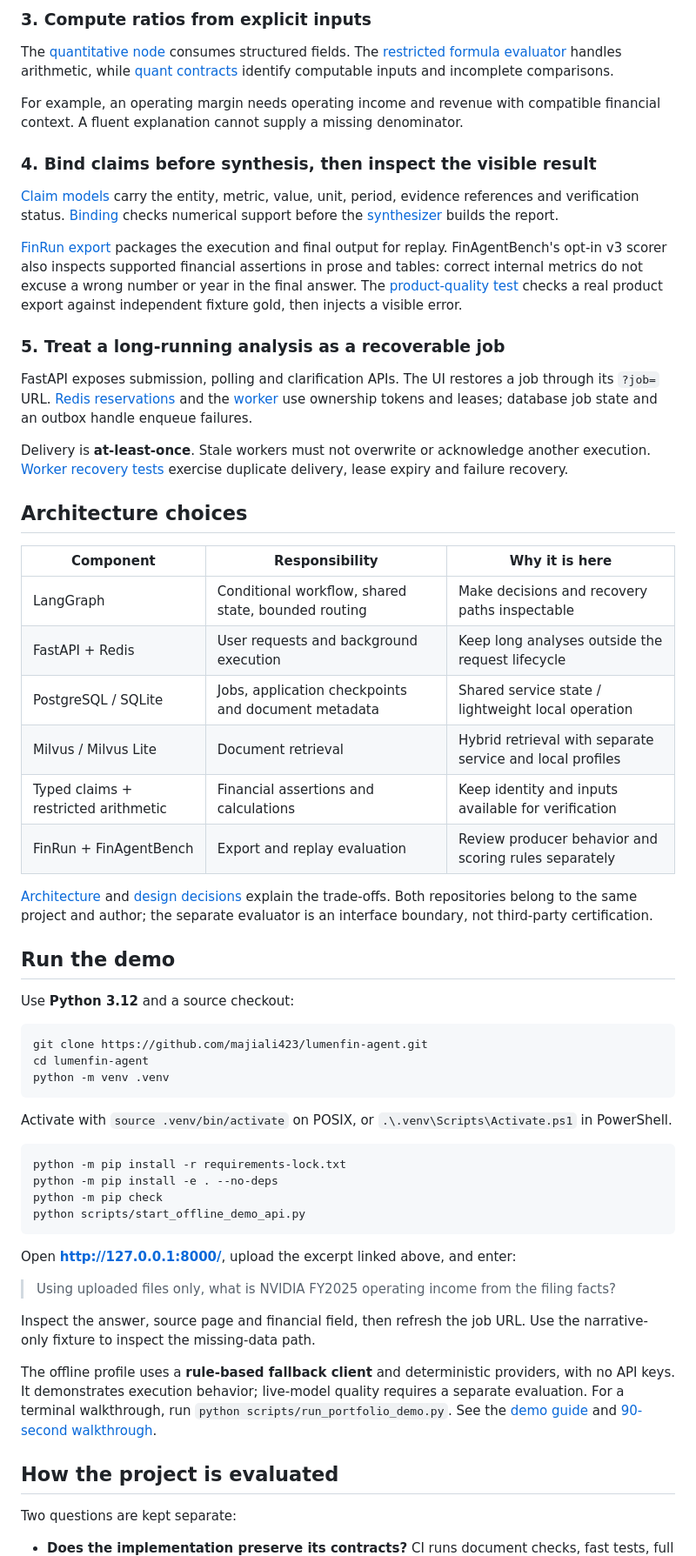
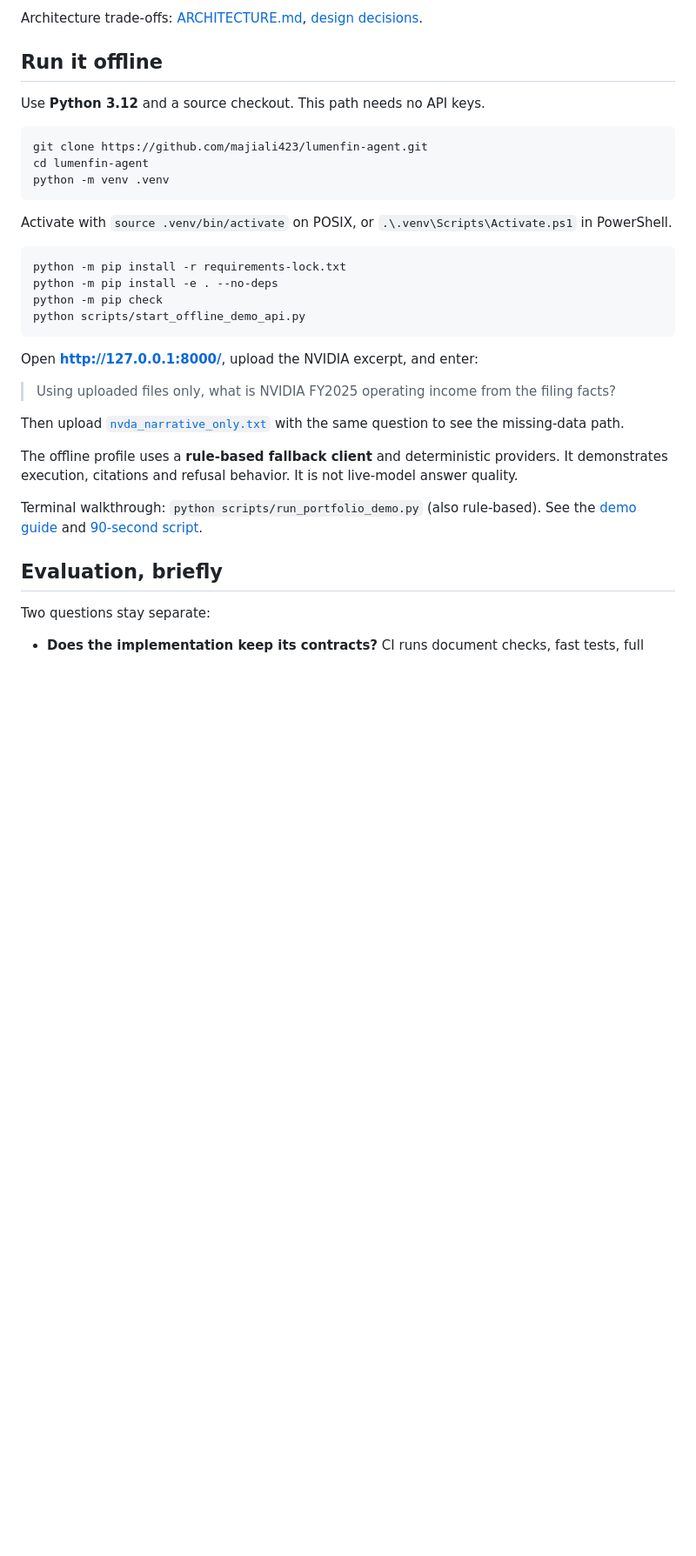
Before and after one commit to majiali423/lumenfin-agent, a Markdown page: README.md, the part around one of its changes. Shown at 87% size. Drawn GitHub-style; blank space fills up the shorter version.

````diff
--- a/README.md
+++ b/README.md
@@ -81,60 +91,10 @@ later live scores are not a substitute for that root-cause work.
 
-### 3. Compute ratios from explicit inputs
+Architecture trade-offs: [ARCHITECTURE.md](docs/ARCHITECTURE.md),
+[design decisions](docs/architecture_decisions.md).
 
-The [quantitative node](src/lumenfin/agents/quantitative.py) consumes structured
-fields. The [restricted formula evaluator](src/lumenfin/safe_formula.py) handles
-arithmetic, while [quant contracts](src/lumenfin/quant_contract.py) identify
-computable inputs and incomplete comparisons.
+## Run it offline
 
-For example, an operating margin needs operating income and revenue with
-compatible financial context. A fluent explanation cannot supply a missing
-denominator.
-
-### 4. Bind claims before synthesis, then inspect the visible result
-
-[Claim models](src/lumenfin/claims/models.py) carry the entity, metric, value,
-unit, period, evidence references and verification status.
-[Binding](src/lumenfin/claims/binding.py) checks numerical support before the
-[synthesizer](src/lumenfin/agents/synthesis.py) builds the report.
-
-[FinRun export](src/lumenfin/finrun.py) packages the execution and final output
-for replay. FinAgentBench's opt-in v3 scorer also inspects supported financial
-assertions in prose and tables: correct internal metrics do not excuse a wrong
-number or year in the final answer. The
-[product-quality test](tests/test_product_quality_loop.py) checks a real product
-export against independent fixture gold, then injects a visible error.
-
-### 5. Treat a long-running analysis as a recoverable job
-
-FastAPI exposes submission, polling and clarification APIs. The UI restores
-a job through its `?job=` URL.
-[Redis reservations](src/lumenfin/queueing.py) and the
-[worker](src/lumenfin/worker.py) use ownership tokens and leases;
-database job state and an outbox handle enqueue failures.
-
-Delivery is **at-least-once**. Stale workers must not overwrite or acknowledge
-another execution. [Worker recovery tests](tests/test_analysis_worker_resilience.py)
-exercise duplicate delivery, lease expiry and failure recovery.
-
-## Architecture choices
-
-| Component | Responsibility | Why it is here |
-|---|---|---|
-| LangGraph | Conditional workflow, shared state, bounded routing | Make decisions and recovery paths inspectable |
-| FastAPI + Redis | User requests and background execution | Keep long analyses outside the request lifecycle |
-| PostgreSQL / SQLite | Jobs, application checkpoints and document metadata | Shared service state / lightweight local operation |
-| Milvus / Milvus Lite | Document retrieval | Hybrid retrieval with separate service and local profiles |
-| Typed claims + restricted arithmetic | Financial assertions and calculations | Keep identity and inputs available for verification |
-| FinRun + FinAgentBench | Export and replay evaluation | Review producer behavior and scoring rules separately |
-
-[Architecture](docs/ARCHITECTURE.md) and
-[design decisions](docs/architecture_decisions.md) explain the trade-offs.
-Both repositories belong to the same project and author; the separate evaluator
-is an interface boundary, not third-party certification.
-
-## Run the demo
-
-Use **Python 3.12** and a source checkout:
+Use **Python 3.12** and a source checkout. This path needs no API keys.
 
 ```bash
 git clone https://github.com/majiali423/lumenfin-agent.git
@@ -152,23 +112,24 @@ python -m pip check
 python scripts/start_offline_demo_api.py
 ```
 
-Open **http://127.0.0.1:8000/**, upload the excerpt linked above, and enter:
+Open **http://127.0.0.1:8000/**, upload the NVIDIA excerpt, and enter:
 
 > Using uploaded files only, what is NVIDIA FY2025 operating income from the filing facts?
 
-Inspect the answer, source page and financial field, then refresh the job URL.
-Use the narrative-only fixture to inspect the missing-data path.
+Then upload [`nvda_narrative_only.txt`](tests/fixtures/sec/minimal/nvda_narrative_only.txt)
+with the same question to see the missing-data path.
 
 The offline profile uses a **rule-based fallback client** and deterministic
-providers, with no API keys. It demonstrates execution behavior; live-model
-quality requires a separate evaluation.
-For a terminal walkthrough, run `python scripts/run_portfolio_demo.py`.
-See the [demo guide](docs/DEMO_GUIDE.md) and
-[90-second walkthrough](docs/AUTUMN_RECRUITING_DEMO_SCRIPT.md).
+providers. It demonstrates execution, citations and refusal behavior. It is
+not live-model answer quality.
 
-## How the project is evaluated
+Terminal walkthrough: `python scripts/run_portfolio_demo.py`
+(also rule-based). See the [demo guide](docs/DEMO_GUIDE.md) and
+[90-second script](docs/AUTUMN_RECRUITING_DEMO_SCRIPT.md).
 
-Two questions are kept separate:
+## Evaluation, briefly
 
-- **Does the implementation preserve its contracts?** CI runs document checks,
+Two questions stay separate:
+
+- **Does the implementation keep its contracts?** CI runs document checks,
   fast tests, full offline regression, the product v3 loop and frozen FinRun
````
Also changed, not shown: other parts of README.md (+83 -80 lines), README.zh-CN.md (+86 -127 lines), docs/assets/README.md (+2 -3 lines), docs/assets/offline-demo-nvda-operating-income.png (added).
